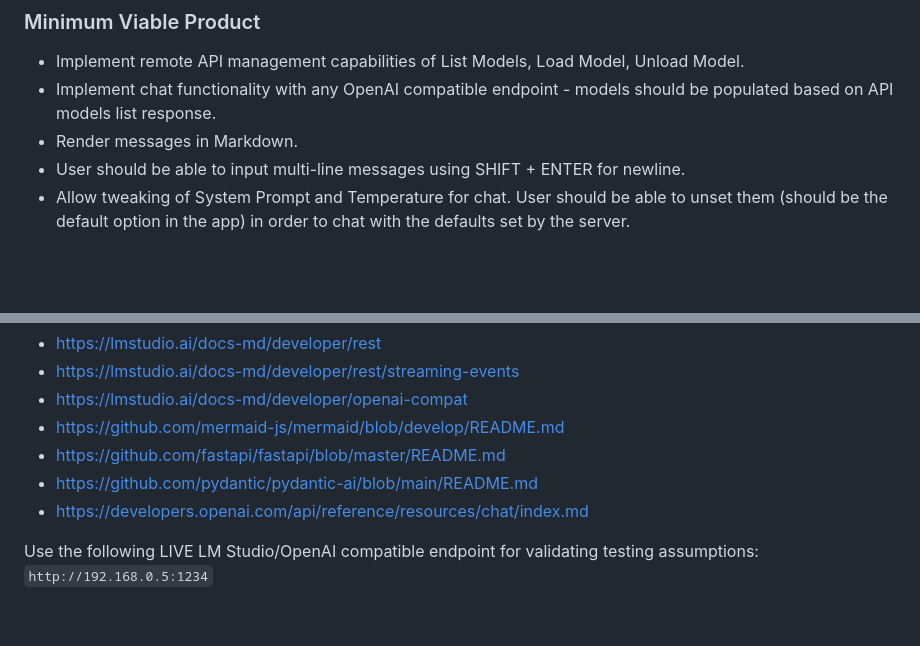
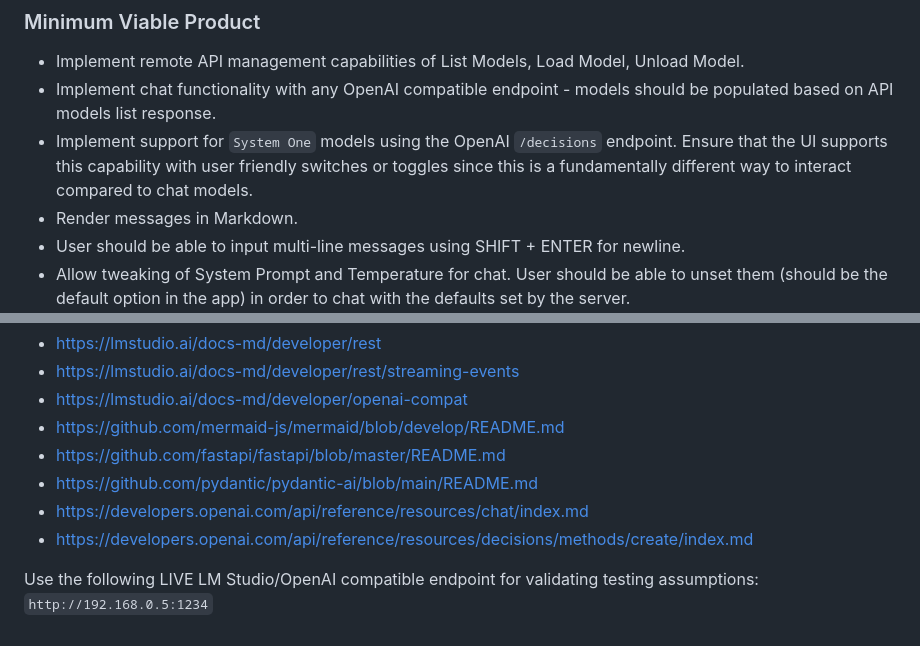
Before and after one commit to forzabarca88/lmstudio_console, a Markdown page: SPEC.md, 2 parts joined by grey strips. Rendered like a GitHub page; blank space fills up the shorter version.

Commit message:
add decisions support

````diff
--- a/SPEC.md
+++ b/SPEC.md
@@ -35,6 +35,7 @@ The interface must be modern and responsive, with striking design.
 
 - Implement remote API management capabilities of List Models, Load Model, Unload Model.
 - Implement chat functionality with any OpenAI compatible endpoint - models should be populated based on API models list response.
+- Implement support for `System One` models using the OpenAI `/decisions` endpoint. Ensure that the UI supports this capability with user friendly switches or toggles since this is a fundamentally different way to interact compared to chat models.
 - Render messages in Markdown.
 - User should be able to input multi-line messages using SHIFT + ENTER for newline.
 - Allow tweaking of System Prompt and Temperature for chat. User should be able to unset them (should be the default option in the app) in order to chat with the defaults set by the server.
@@ -101,6 +102,7 @@ Use these resources to research more information about specific topics.
 - https://github.com/fastapi/fastapi/blob/master/README.md
 - https://github.com/pydantic/pydantic-ai/blob/main/README.md
 - https://developers.openai.com/api/reference/resources/chat/index.md
+- https://developers.openai.com/api/reference/resources/decisions/methods/create/index.md
 
 Use the following LIVE LM Studio/OpenAI compatible endpoint for validating testing assumptions:
 ```http://192.168.0.5:1234```
````
